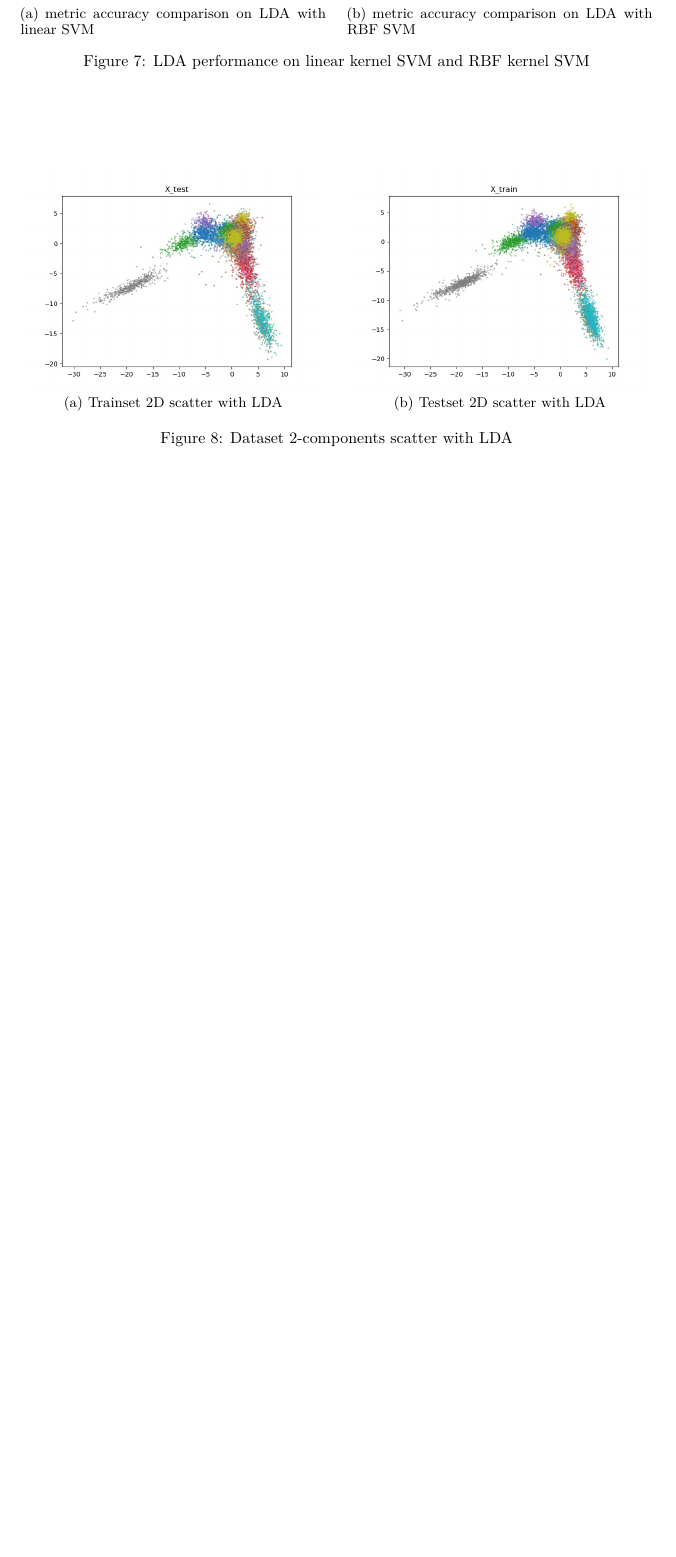
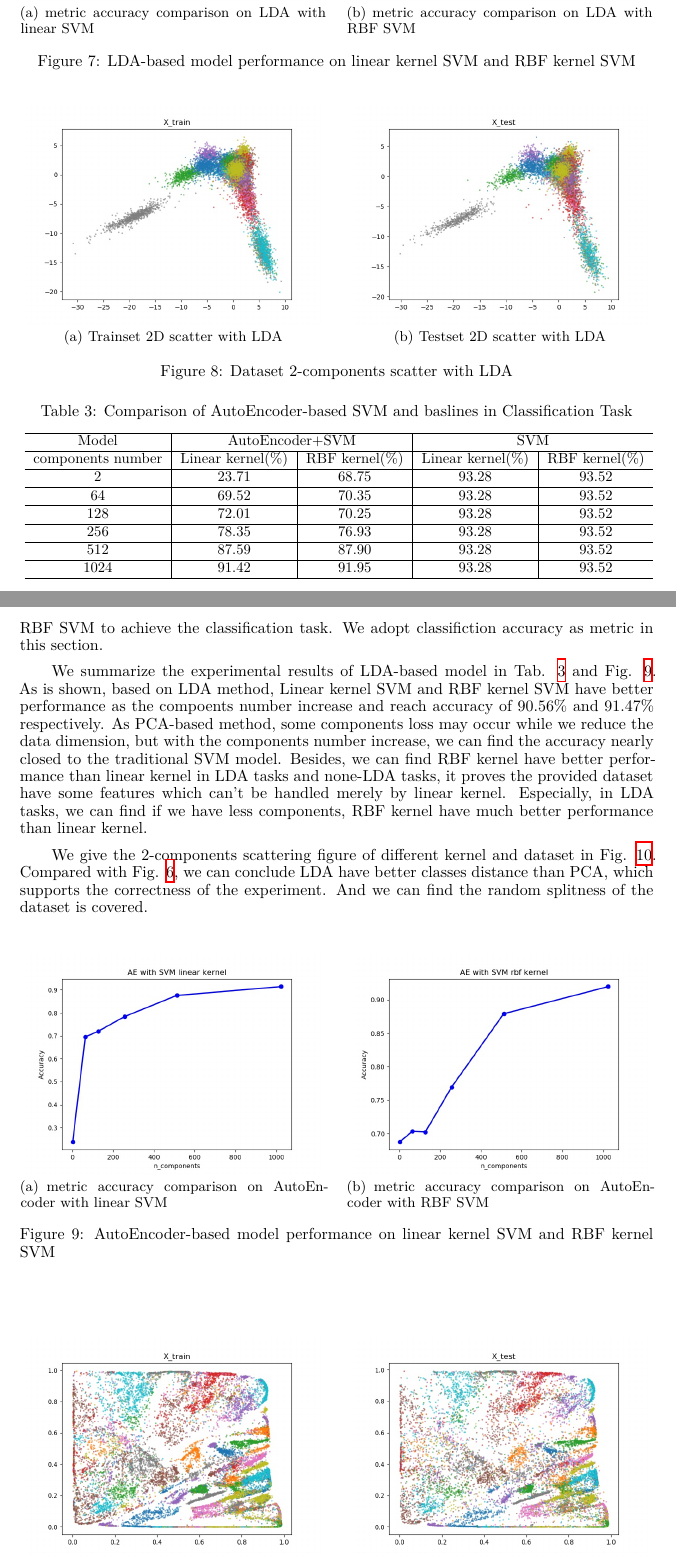
Before and after one commit to DeanAlkene/CS245-Principles-of-Data-Science, a LaTeX paper (Prj1/Report/Report.tex): part of page 8 of 9 before the commit and two parts of pages 8 and 9 of 10 after it, the two joined at a grey line, cut so that both start at the same text, the shorter picture padded with empty space. Compiled offline with XeLaTeX.

Commit message:
finish AE, good night

```diff
--- a/Prj1/Report/Report.tex
+++ b/Prj1/Report/Report.tex
@@ -361,7 +361,7 @@ We give the 2-components scattering figure of different kernel and dataset in Fi
 \subfigure[metric accuracy comparison on LDA with RBF SVM]{
 \includegraphics[width=6.5cm]{figure/LDA_rbf.jpg}
 }
-\caption{LDA performance on linear kernel SVM and RBF kernel SVM}
+\caption{LDA-based model performance on linear kernel SVM and RBF kernel SVM}
 \label{Fig3}
 \end{figure}
 \end{center}
@@ -370,16 +370,44 @@ We give the 2-components scattering figure of different kernel and dataset in Fi
 \begin{figure}[htbp]
 \centering
 \subfigure[Trainset 2D scatter with LDA]{
-\includegraphics[width=6.5cm]{figure/X_test_scatter_2d_LDA.jpg}
+\includegraphics[width=6.5cm]{figure/X_train_scatter_2d_LDA.jpg}
 %\caption{fig1}
 }
 \quad
 \subfigure[Testset 2D scatter with LDA]{
-\includegraphics[width=6.5cm]{figure/X_train_scatter_2d_LDA.jpg}
+\includegraphics[width=6.5cm]{figure/X_test_scatter_2d_LDA.jpg}
 }
 \caption{Dataset 2-components scatter with LDA}
 \label{Fig4}
 \end{figure}
 \end{center}
 
+\begin{table}
+	\centering
+	\newcommand{\tabincell}[2]{\begin{tabular}{@{}#1@{}}#2\end{tabular}}
+	\renewcommand\arraystretch{1.1}
+	\caption{Comparison of AutoEncoder-based SVM and baslines in Classification Task}
+	\label{baseline3}%
+	\resizebox{\linewidth}{!}{
+	\begin{tabular}{c|c|c|c|c}
+		\hline
+		Model &\multicolumn{2}{c|}{AutoEncoder+SVM}&\multicolumn{2}{c}{SVM}\\
+		\hline
+		{components number} & {Linear kernel(\%)} & {RBF kernel(\%)}& {Linear kernel(\%)} & {RBF kernel(\%)}\\
+		\cline{2-5}
+		\hline
+		2   & 23.71 & 68.75 & 93.28 & 93.52\\
+		\hline
+		64   & 69.52 & 70.35 & 93.28 & 93.52\\
+		\hline
+		128   & 72.01 & 70.25 & 93.28 & 93.52\\
+		\hline
+		256   & 78.35 & 76.93 & 93.28 & 93.52\\
+		\hline
+		512   & 87.59 & 87.90 & 93.28 & 93.52\\
+		\hline
+		1024   & 91.42 & 91.95 & 93.28 & 93.52\\
+		\hline
+	\end{tabular}}
+\end{table}
 
@@ -387,2 +414,35 @@ TODO: Qilin Chen\\
 \subsubsection{AutoEncoder}
-TODO: Qilin Chen\\
+AutoEncoder is a unsupervised method to determine the essential dimensions of high-dimensional dataset, which can construct the complete dataset features with minimun loss, i.e. with encoder reducing the data dimension to `bottleneck' and decoder to restruct the data, we can get the origin sample data or get the minimun loss. In this section, we use AutoEncoder to get the low-dimensional feature and respectively combine linear SVM and RBF SVM to achieve the classification task. We adopt classifiction accuracy as metric in this section.
+
+We summarize the experimental results of LDA-based model in Tab. \ref{baseline3} and Fig. \ref{Fig5}. As is shown, based on LDA method, Linear kernel SVM and RBF kernel SVM have better performance as the compoents number increase and reach accuracy of $90.56\%$ and $91.47\%$ respectively. As PCA-based method, some components loss may occur while we reduce the data dimension, but with the components number increase, we can find the accuracy nearly closed to the traditional SVM model. Besides, we can find RBF kernel have better performance than linear kernel in LDA tasks and none-LDA tasks, it proves the provided dataset have some features which can't be handled merely by linear kernel. Especially, in LDA tasks, we can find if we have less components, RBF kernel have much better performance than linear kernel.
+
+We give the 2-components scattering figure of different kernel and dataset in Fig. \ref{Fig6}. Compared with Fig. \ref{Fig2}, we can conclude LDA have better classes distance than PCA, which supports the correctness of the experiment. And we can find the random splitness of the dataset is covered.
+
+\begin{center}
+\begin{figure}[htbp]
+\centering
+\subfigure[metric accuracy comparison on AutoEncoder with linear SVM]{
+\includegraphics[width=6.5cm]{figure/AE_linear.jpg}
+%\caption{fig1}
+}
+\quad
+\subfigure[metric accuracy comparison on AutoEncoder with RBF SVM]{
+\includegraphics[width=6.5cm]{figure/AE_rbf.jpg}
+}
+\caption{AutoEncoder-based model performance on linear kernel SVM and RBF kernel SVM}
+\label{Fig5}
+\end{figure}
+\end{center}
+
+\begin{center}
+\begin{figure}[htbp]
+\centering
+\subfigure[Trainset 2D scatter with AutoEncoder]{
+\includegraphics[width=6.5cm]{figure/X_train_scatter_2d_AE.jpg}
+%\caption{fig1}
+}
+\quad
+\subfigure[Testset 2D scatter with AutoEncoder]{
+\includegraphics[width=6.5cm]{figure/X_test_scatter_2d_AE.jpg}
+}
+\caption{Dataset 2-components scatter with AutoEncoder}
```
Also changed, not shown: Prj1/Report/figure/AE_linear.jpg (added), Prj1/Report/figure/AE_rbf.jpg (added), Prj1/Report/figure/X_test_scatter_2d_AE.jpg (added), Prj1/Report/figure/X_train_scatter_2d_AE.jpg (added), Prj1/Report/Report.tex (4 more changed lines), 2 other files.
